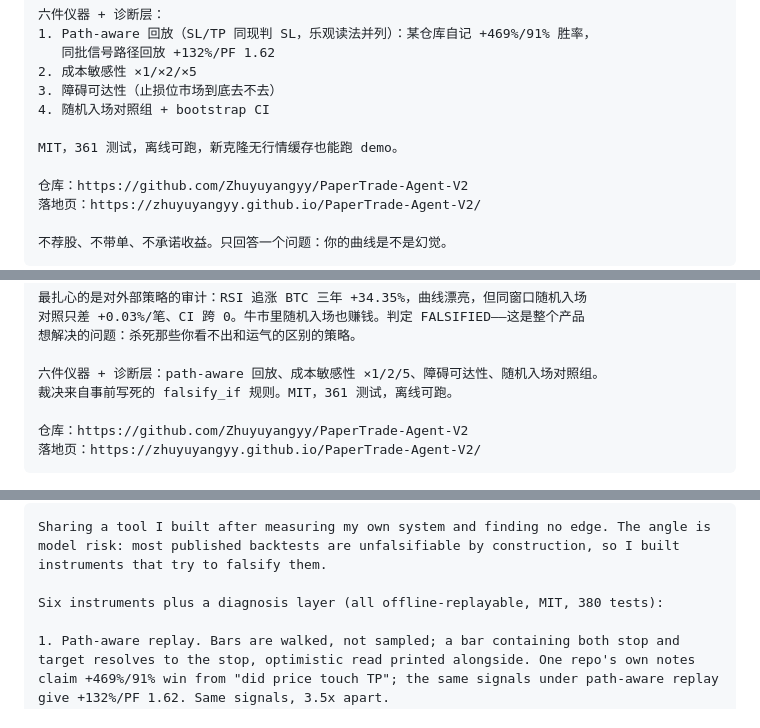
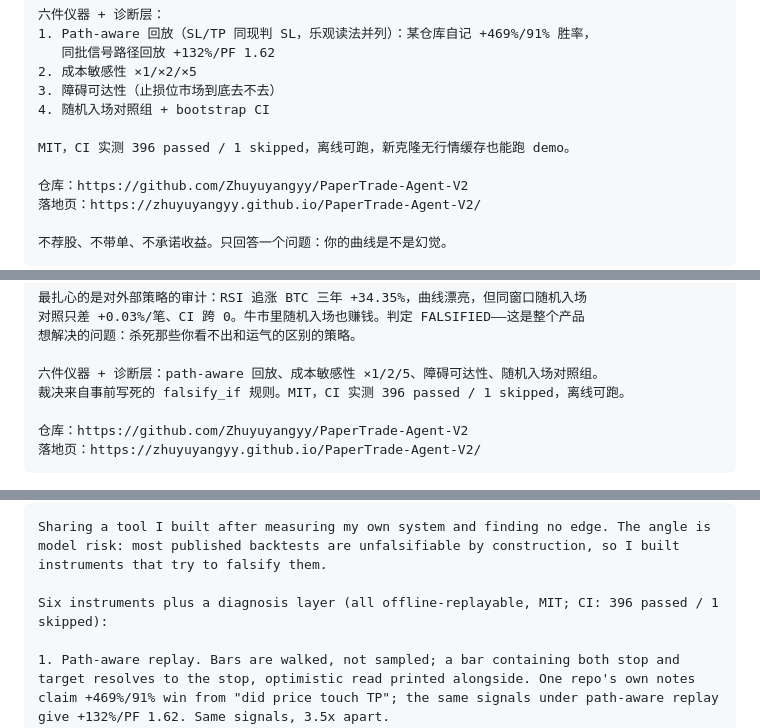
Before and after one commit to Zhuyuyangyy/PaperTrade-Agent-V2, a Markdown page: docs/dist/submissions.md, 3 parts joined by grey strips. GitHub-like rendering.

````diff
--- a/docs/dist/submissions.md
+++ b/docs/dist/submissions.md
@@ -402,7 +402,7 @@ NOT_FALSIFIED 也不等于被证实——报告固定带"未建模事项"一节
 3. 障碍可达性（止损位市场到底去不去）
 4. 随机入场对照组 + bootstrap CI
 
-MIT，361 测试，离线可跑，新克隆无行情缓存也能跑 demo。
+MIT，CI 实测 396 passed / 1 skipped，离线可跑，新克隆无行情缓存也能跑 demo。
 
 仓库：https://github.com/Zhuyuyangyy/PaperTrade-Agent-V2
 落地页：https://zhuyuyangyy.github.io/PaperTrade-Agent-V2/
@@ -442,7 +442,7 @@ lift 的 95% CI 全部跨 0；毛利 +18bps vs LP 费地板 50bps。
 想解决的问题：杀死那些你看不出和运气的区别的策略。
 
 六件仪器 + 诊断层：path-aware 回放、成本敏感性 ×1/2/5、障碍可达性、随机入场对照组。
-裁决来自事前写死的 falsify_if 规则。MIT，361 测试，离线可跑。
+裁决来自事前写死的 falsify_if 规则。MIT，CI 实测 396 passed / 1 skipped，离线可跑。
 
 仓库：https://github.com/Zhuyuyangyy/PaperTrade-Agent-V2
 落地页：https://zhuyuyangyy.github.io/PaperTrade-Agent-V2/
@@ -473,7 +473,7 @@ Open-source strategy falsification engine: path-aware replay, cost sensitivity,
 ```
 Sharing a tool I built after measuring my own system and finding no edge. The angle is model risk: most published backtests are unfalsifiable by construction, so I built instruments that try to falsify them.
 
-Six instruments plus a diagnosis layer (all offline-replayable, MIT, 380 tests):
+Six instruments plus a diagnosis layer (all offline-replayable, MIT; CI: 396 passed / 1 skipped):
 
 1. Path-aware replay. Bars are walked, not sampled; a bar containing both stop and target resolves to the stop, optimistic read printed alongside. One repo's own notes claim +469%/91% win from "did price touch TP"; the same signals under path-aware replay give +132%/PF 1.62. Same signals, 3.5x apart.
 2. Cost sensitivity. Replay at 1x/2x/5x the assumed fee. Measured here: $100 order into a median-$799k pool costs 60bps round trip, 50bps of it an LP floor.
````
Also changed, not shown: other parts of docs/dist/submissions.md (+16 -16 lines).
